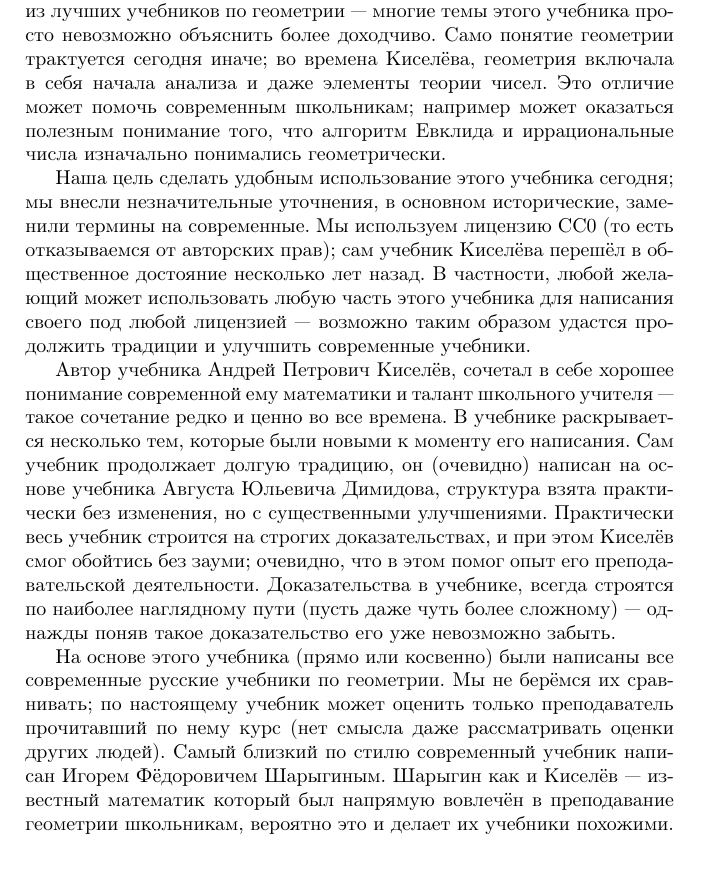
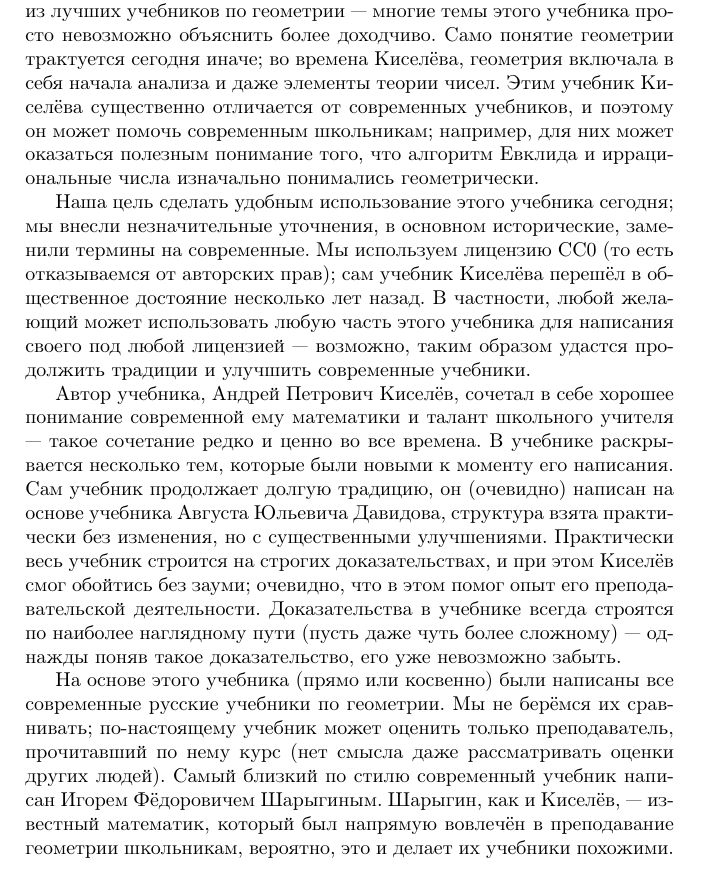
Before and after one commit to anton-petrunin/kiselyov, a LaTeX thesis (kiselyov.tex, which reads predislovie.tex): part of page 3 of 223, cut so that both start at the same text. Compiled offline with pdfLaTeX.

Commit message:
Давидов

```diff
--- a/predislovie.tex
+++ b/predislovie.tex
@@ -5,25 +5,25 @@
 многие темы этого учебника просто невозможно объяснить более доходчиво.
 Само понятие геометрии трактуется сегодня иначе;
 во времена Киселёва, геометрия включала в себя начала анализа и даже элементы теории чисел.
-Это отличие может помочь современным школьникам;
-например может оказаться полезным понимание того, что алгоритм Евклида и иррациональные числа изначально понимались геометрически.
+Этим учебник Киселёва существенно отличается от современных учебников, и поэтому он может помочь современным школьникам;
+например, для них может оказаться полезным понимание того, что алгоритм Евклида и иррациональные числа изначально понимались геометрически.
 
 Наша цель сделать удобным использование этого учебника сегодня;
 мы внесли незначительные уточнения, в основном исторические, заменили термины на современные.
 Мы используем лицензию CC0 (то есть отказываемся от авторских прав); сам учебник Киселёва перешёл в общественное достояние несколько лет назад.
 В частности, любой желающий может использовать любую часть этого учебника для написания своего под любой лицензией ---
-возможно таким образом удастся продолжить традиции и улучшить современные учебники.
+возможно, таким образом удастся продолжить традиции и улучшить современные учебники.
 
-Автор учебника Андрей Петрович Киселёв, сочетал в себе хорошее понимание современной ему математики и талант школьного учителя --- такое сочетание редко и ценно во все времена.
+Автор учебника, Андрей Петрович Киселёв, сочетал в себе хорошее понимание современной ему математики и талант школьного учителя --- такое сочетание редко и ценно во все времена.
 В учебнике раскрывается несколько тем, которые были новыми к моменту его написания.
-Сам учебник продолжает долгую традицию, он (очевидно) написан на основе учебника Августа Юльевича Димидова, структура взята практически без изменения, но с существенными улучшениями.
+Сам учебник продолжает долгую традицию, он (очевидно) написан на основе учебника Августа Юльевича Давидова, структура взята практически без изменения, но с существенными улучшениями.
 Практически весь учебник строится на строгих доказательствах, и при этом Киселёв смог обойтись без зауми;
 очевидно, что в этом помог опыт его преподавательской деятельности.
-Доказательства в учебнике, всегда строятся по наиболее наглядному пути (пусть даже чуть более сложному) --- однажды поняв такое доказательство его уже невозможно забыть.
+Доказательства в учебнике всегда строятся по наиболее наглядному пути (пусть даже чуть более сложному) --- однажды поняв такое доказательство, его уже невозможно забыть.
 
 На основе этого учебника (прямо или косвенно) были написаны все современные русские учебники по геометрии.
-Мы не берёмся их сравнивать; по настоящему учебник может оценить только преподаватель прочитавший по нему курс (нет смысла даже рассматривать оценки других людей).
+Мы не берёмся их сравнивать; по-настоящему учебник может оценить только преподаватель, прочитавший по нему курс (нет смысла даже рассматривать оценки других людей).
 Самый близкий по стилю современный учебник написан Игорем Фёдоровичем Шарыгиным.
-Шарыгин как и Киселёв --- известный математик который был напрямую вовлечён в преподавание геометрии школьникам, вероятно это и делает их учебники похожими.
+Шарыгин, как и Киселёв, --- известный математик, который был напрямую вовлечён в преподавание геометрии школьникам, вероятно, это и делает их учебники похожими.
 
 \clearpage
```
